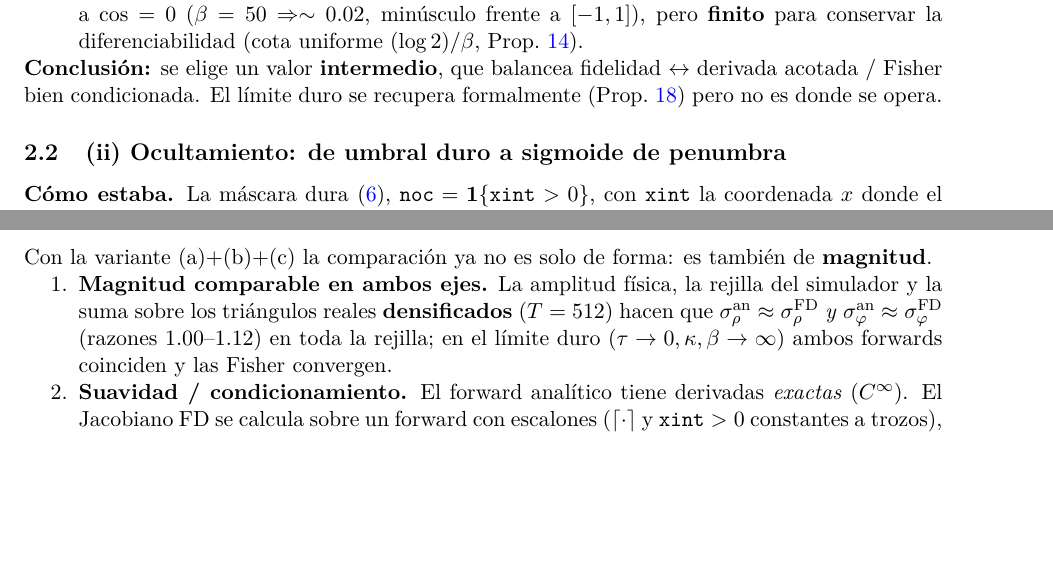
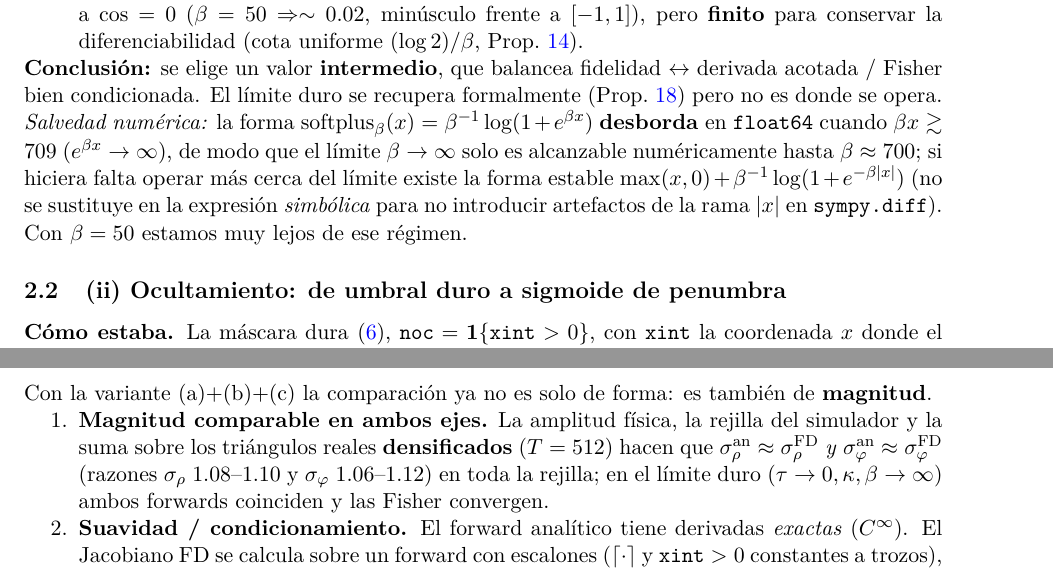
Before and after one commit to juanes2809/crb, a LaTeX paper (caso_abc_malla_real/analytic_forward_crb.tex): two parts of pages 5 and 17 of 19, joined at a grey line, cut so that both start at the same text, the shorter picture padded with empty space. Compiled offline with pdfLaTeX.

```diff
--- a/caso_abc_malla_real/analytic_forward_crb.tex
+++ b/caso_abc_malla_real/analytic_forward_crb.tex
@@ -391,7 +391,14 @@
 \textbf{Conclusi\'on:} se elige un valor \textbf{intermedio}, que balancea
 fidelidad $\leftrightarrow$ derivada acotada / Fisher bien condicionada. El
 l\'imite duro se recupera formalmente (Prop.~\ref{prop:consistencia}) pero no es
-donde se opera.
+donde se opera. \emph{Salvedad num\'erica:} la forma
+$\softplus_\beta(x)=\beta^{-1}\log(1+e^{\beta x})$ \textbf{desborda} en
+\texttt{float64} cuando $\beta x\gtrsim709$ ($e^{\beta x}\to\infty$), de modo que
+el l\'imite $\beta\to\infty$ solo es alcanzable num\'ericamente hasta
+$\beta\approx700$; si hiciera falta operar m\'as cerca del l\'imite existe la
+forma estable $\max(x,0)+\beta^{-1}\log(1+e^{-\beta|x|})$ (no se sustituye en la
+expresi\'on \emph{simb\'olica} para no introducir artefactos de la rama $|x|$ en
+\texttt{sympy.diff}). Con $\beta=50$ estamos muy lejos de ese r\'egimen.
 \end{remark}
 
 %------------------------------------------------------------------------------
@@ -1440,8 +1451,8 @@
 }{\textit{(Pendiente: ejecutar la comparaci\'on con la cache FD disponible.)}}
 \caption{(a) Superposici\'on anal\'itico (a)+(b)+(c) (verde) vs FD (rojo) a
 \emph{magnitud real}, \textbf{sin} normalizar: las elipses coinciden en toda la
-rejilla en \textbf{ambos} ejes ($\sigma_\rho$ y $\sigma_\varphi$ anal./FD
-$\in[1.00,1.12]$), lo que antes era imposible con la faceta puntual. Archivo
+rejilla en \textbf{ambos} ejes ($\sigma_\rho$ anal./FD $\in[1.08,1.10]$,
+$\sigma_\varphi\in[1.06,1.12]$), lo que antes era imposible con la faceta puntual. Archivo
 \texttt{plots/crb\_regions\_analytic\_vs\_fd.png}.}
 \label{fig:avf-abs}
 \end{figure}
@@ -1478,7 +1489,8 @@
     \textbf{densificados} ($T=512$) hacen que
     $\sigma_\rho^{\mathrm{an}}\approx\sigma_\rho^{\mathrm{FD}}$ \emph{y}
     $\sigma_\varphi^{\mathrm{an}}\approx\sigma_\varphi^{\mathrm{FD}}$ (razones
-    $1.00$--$1.12$) en toda la rejilla; en el l\'imite duro
+    $\sigma_\rho$ $1.08$--$1.10$ y $\sigma_\varphi$ $1.06$--$1.12$) en toda la
+    rejilla; en el l\'imite duro
     ($\tau\to0,\kappa,\beta\to\infty$) ambos forwards coinciden y las Fisher
     convergen.
     \item \textbf{Suavidad / condicionamiento.} El forward anal\'itico tiene
```
Also changed, not shown: caso_abc_malla_real/analytic_forward_crb.pdf, caso_abc_malla_real/guia_intuitiva.pdf, caso_abc_malla_real/analytic_forward_crb.tex (20 more changed lines).
